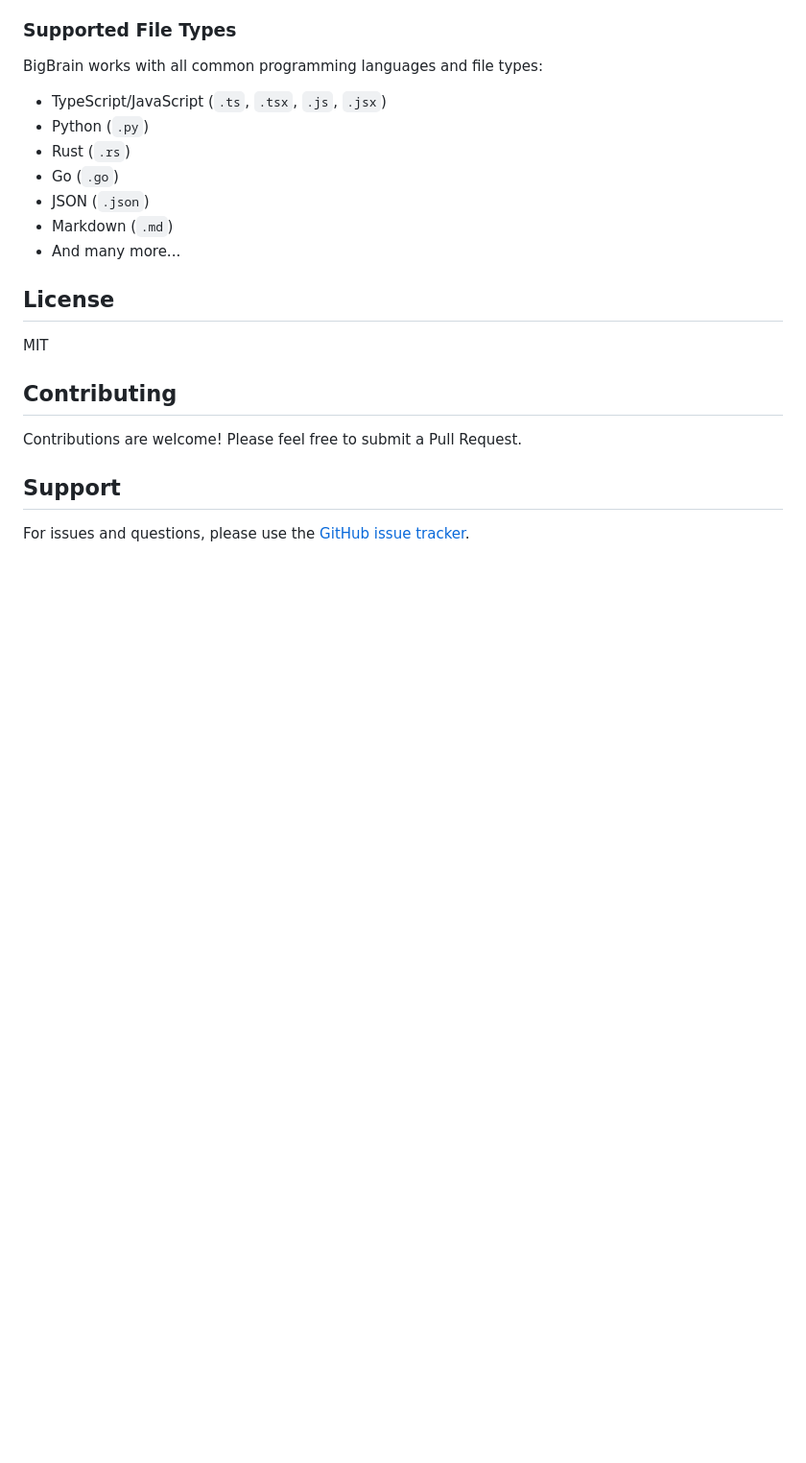
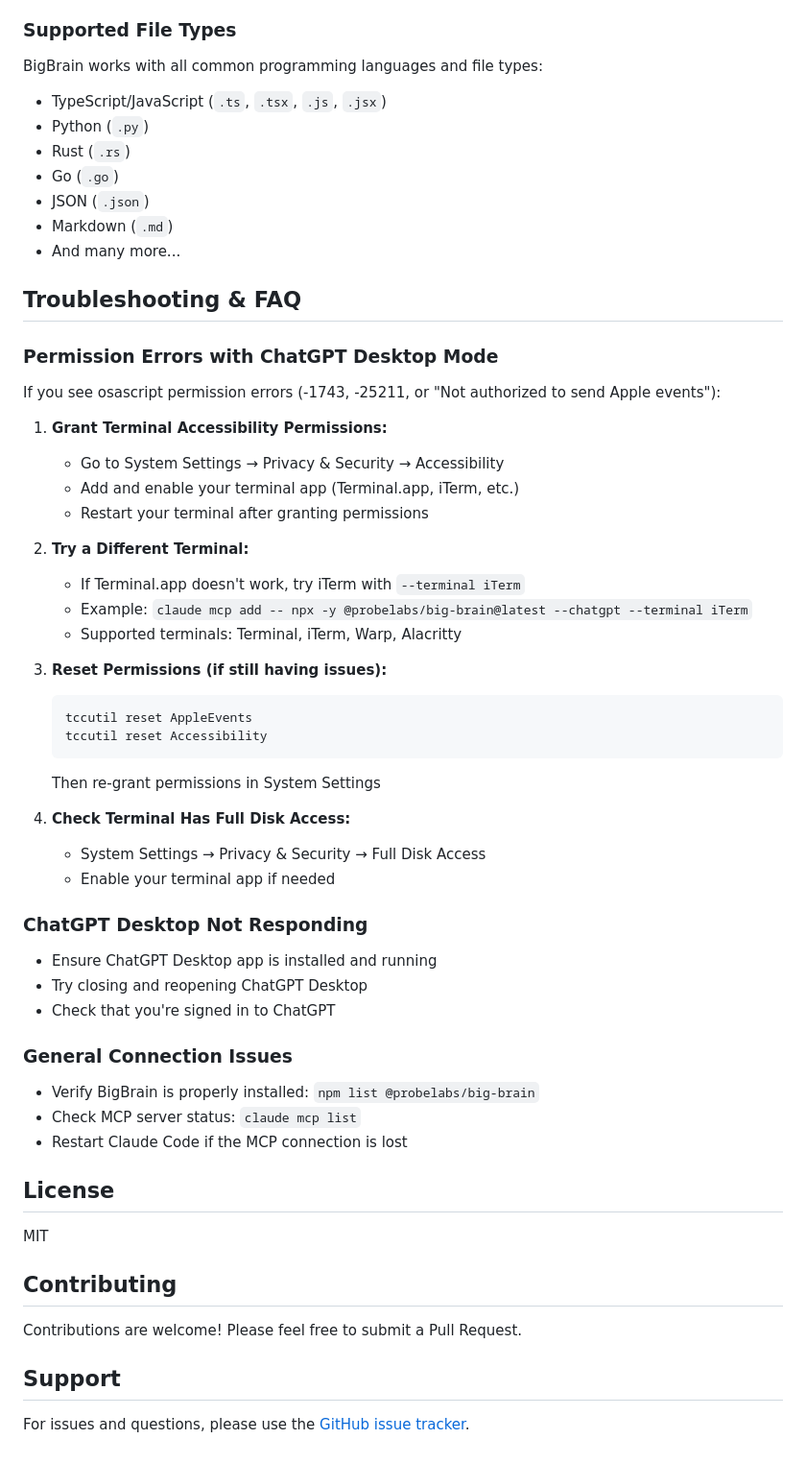
Before and after one commit to probelabs/big-brain, a Markdown page: README.md, the part around the change. Shown at 96% size. Drawn GitHub-style; blank space fills up the shorter version.

Commit message:
docs: Add comprehensive FAQ section for permission errors
Added troubleshooting guide for:
- osascript permission errors with solutions
- Terminal selection as alternative approach
- Permission reset commands
- ChatGPT Desktop connection issues

🤖 Generated with Claude Code
Co-Authored-By: Claude <noreply@anthropic.com>

````diff
--- a/README.md
+++ b/README.md
@@ -328,6 +328,45 @@ BigBrain works with all common programming languages and file types:
 - Markdown (`.md`)
 - And many more...
 
+## Troubleshooting & FAQ
+
+### Permission Errors with ChatGPT Desktop Mode
+
+If you see osascript permission errors (-1743, -25211, or "Not authorized to send Apple events"):
+
+1. **Grant Terminal Accessibility Permissions:**
+   - Go to System Settings → Privacy & Security → Accessibility
+   - Add and enable your terminal app (Terminal.app, iTerm, etc.)
+   - Restart your terminal after granting permissions
+
+2. **Try a Different Terminal:**
+   - If Terminal.app doesn't work, try iTerm with `--terminal iTerm`
+   - Example: `claude mcp add -- npx -y @probelabs/big-brain@latest --chatgpt --terminal iTerm`
+   - Supported terminals: Terminal, iTerm, Warp, Alacritty
+
+3. **Reset Permissions (if still having issues):**
+   ```bash
+   tccutil reset AppleEvents
+   tccutil reset Accessibility
+   ```
+   Then re-grant permissions in System Settings
+
+4. **Check Terminal Has Full Disk Access:**
+   - System Settings → Privacy & Security → Full Disk Access
+   - Enable your terminal app if needed
+
+### ChatGPT Desktop Not Responding
+
+- Ensure ChatGPT Desktop app is installed and running
+- Try closing and reopening ChatGPT Desktop
+- Check that you're signed in to ChatGPT
+
+### General Connection Issues
+
+- Verify BigBrain is properly installed: `npm list @probelabs/big-brain`
+- Check MCP server status: `claude mcp list`
+- Restart Claude Code if the MCP connection is lost
+
 ## License
 
 MIT
````
